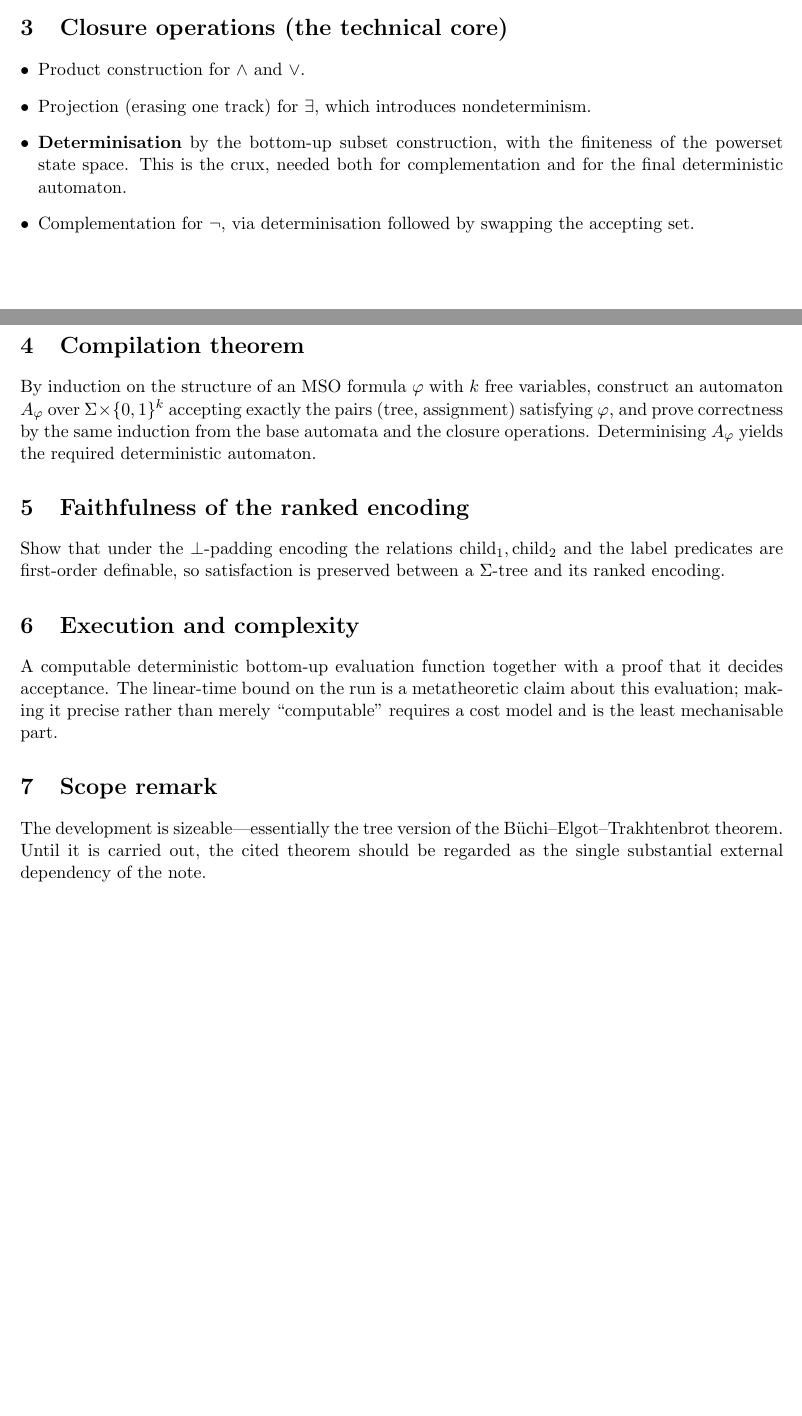
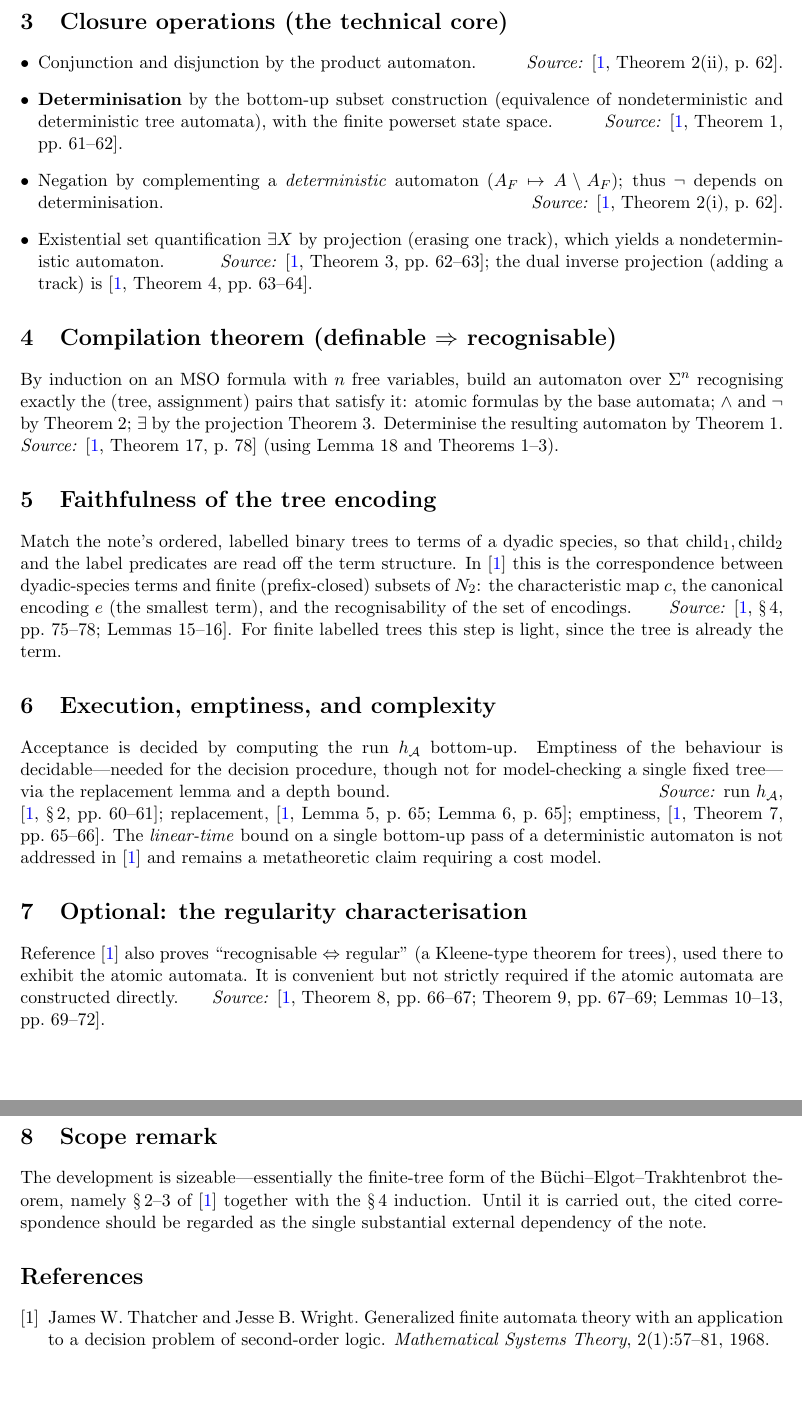
Before and after one commit to Hyun2023/GraphMSO, a LaTeX document (Courcelle/tree_automaton_roadmap.tex): two parts of pages 1 and 2 of 2 before the commit and two parts of pages 2 and 3 of 3 after it, joined at a grey line, cut so that both start at the same text. Compiled offline with pdfLaTeX.

Commit message:
Tree automation roadmap update

```diff
--- a/Courcelle/tree_automaton_roadmap.tex
+++ b/Courcelle/tree_automaton_roadmap.tex
@@ -47,39 +72,72 @@ Automata recognising each atomic constraint over the extended alphabet:
 
 \section{Closure operations (the technical core)}
 \begin{itemize}[leftmargin=*]
-  \item Product construction for \(\wedge\) and \(\vee\).
-  \item Projection (erasing one track) for \(\exists\), which introduces
-    nondeterminism.
-  \item \textbf{Determinisation} by the bottom-up subset construction, with the
-    finiteness of the powerset state space.  This is the crux, needed both for
-    complementation and for the final deterministic automaton.
-  \item Complementation for \(\neg\), via determinisation followed by swapping
-    the accepting set.
+  \item Conjunction and disjunction by the product automaton.
+    \hfill\emph{Source:} \cite[Theorem~2(ii), p.~62]{TW}.
+  \item \textbf{Determinisation} by the bottom-up subset construction (equivalence
+    of nondeterministic and deterministic tree automata), with the finite
+    powerset state space.
+    \hfill\emph{Source:} \cite[Theorem~1, pp.~61--62]{TW}.
+  \item Negation by complementing a \emph{deterministic} automaton
+    (\(A_F\mapsto A\setminus A_F\)); thus \(\neg\) depends on determinisation.
+    \hfill\emph{Source:} \cite[Theorem~2(i), p.~62]{TW}.
+  \item Existential set quantification \(\exists X\) by projection (erasing one
+    track), which yields a nondeterministic automaton.
+    \hfill\emph{Source:} \cite[Theorem~3, pp.~62--63]{TW}; the dual inverse
+    projection (adding a track) is \cite[Theorem~4, pp.~63--64]{TW}.
 \end{itemize}
 
-\section{Compilation theorem}
-By induction on the structure of an \MSO{} formula \(\varphi\) with \(k\) free
-variables, construct an automaton \(A_\varphi\) over \(\Sigma\times\{0,1\}^k\)
-accepting exactly the pairs (tree, assignment) satisfying \(\varphi\), and prove
-correctness by the same induction from the base automata and the closure
-operations.  Determinising \(A_\varphi\) yields the required deterministic
-automaton.
+\section{Compilation theorem (definable \(\Rightarrow\) recognisable)}
+By induction on an \MSO{} formula with \(n\) free variables, build an automaton
+over \(\Sigma^{n}\) recognising exactly the (tree, assignment) pairs that satisfy
+it: atomic formulas by the base automata; \(\wedge\) and \(\neg\) by Theorem~2;
+\(\exists\) by the projection Theorem~3.  Determinise the resulting automaton by
+Theorem~1.
+\hfill\emph{Source:} \cite[Theorem~17, p.~78]{TW} (using Lemma~18 and
+Theorems~1--3).
 
-\section{Faithfulness of the ranked encoding}
-Show that under the \(\bot\)-padding encoding the relations
-\(\operatorname{child}_1,\operatorname{child}_2\) and the label predicates are
-first-order definable, so satisfaction is preserved between a \(\Sigma\)-tree and
-its ranked encoding.
+\section{Faithfulness of the tree encoding}
+Match the note's ordered, labelled binary trees to terms of a dyadic species, so
+that \(\operatorname{child}_1,\operatorname{child}_2\) and the label predicates
+are read off the term structure.  In \cite{TW} this is the correspondence between
+dyadic-species terms and finite (prefix-closed) subsets of \(N_2\): the
+characteristic map \(c\), the canonical encoding \(e\) (the smallest term), and
+the recognisability of the set of encodings.
+\hfill\emph{Source:} \cite[\S\,4, pp.~75--78; Lemmas~15--16]{TW}.  For finite
+labelled trees this step is light, since the tree is already the term.
 
-\section{Execution and complexity}
-A computable deterministic bottom-up evaluation function together with a proof
-that it decides acceptance.  The linear-time bound on the run is a metatheoretic
-claim about this evaluation; making it precise rather than merely ``computable''
-requires a cost model and is the least mechanisable part.
+\section{Execution, emptiness, and complexity}
+Acceptance is decided by computing the run \(h_{\mathcal A}\) bottom-up.  Emptiness
+of the behaviour is decidable---needed for the decision procedure, though not for
+model-checking a single fixed tree---via the replacement lemma and a depth bound.
+\hfill\emph{Source:} run \(h_{\mathcal A}\), \cite[\S\,2, pp.~60--61]{TW};
+replacement, \cite[Lemma~5, p.~65; Lemma~6, p.~65]{TW}; emptiness,
+\cite[Theorem~7, pp.~65--66]{TW}.  The \emph{linear-time} bound on a single
+bottom-up pass of a deterministic automaton is not addressed in \cite{TW} and
+remains a metatheoretic claim requiring a cost model.
+
+\section{Optional: the regularity characterisation}
+Reference~\cite{TW} also proves ``recognisable \(\Leftrightarrow\) regular'' (a
+Kleene-type theorem for trees), used there to exhibit the atomic automata.  It is
+convenient but not strictly required if the atomic automata are constructed
+directly.
+\hfill\emph{Source:} \cite[Theorem~8, pp.~66--67; Theorem~9, pp.~67--69;
+Lemmas~10--13, pp.~69--72]{TW}.
 
 \section{Scope remark}
-The development is sizeable---essentially the tree version of the
-B\"uchi--Elgot--Trakhtenbrot theorem.  Until it is carried out, the cited theorem
-should be regarded as the single substantial external dependency of the note.
+The development is sizeable---essentially the finite-tree form of the
+B\"uchi--Elgot--Trakhtenbrot theorem, namely \S\,2--3 of \cite{TW} together with
+the \S\,4 induction.  Until it is carried out, the cited correspondence should be
+regarded as the single substantial external dependency of the note.
+
+\begin{thebibliography}{9}
+
+\bibitem{TW}
+James W. Thatcher and Jesse B. Wright.
+\newblock Generalized finite automata theory with an application to a decision
+problem of second-order logic.
+\newblock \emph{Mathematical Systems Theory}, 2(1):57--81, 1968.
+
+\end{thebibliography}
 
 \end{document}
```
Also changed, not shown: Courcelle/Thatcher-Wright.pdf (added), Courcelle/tree_automaton_roadmap.tex (73 more changed lines), 1 other file.
